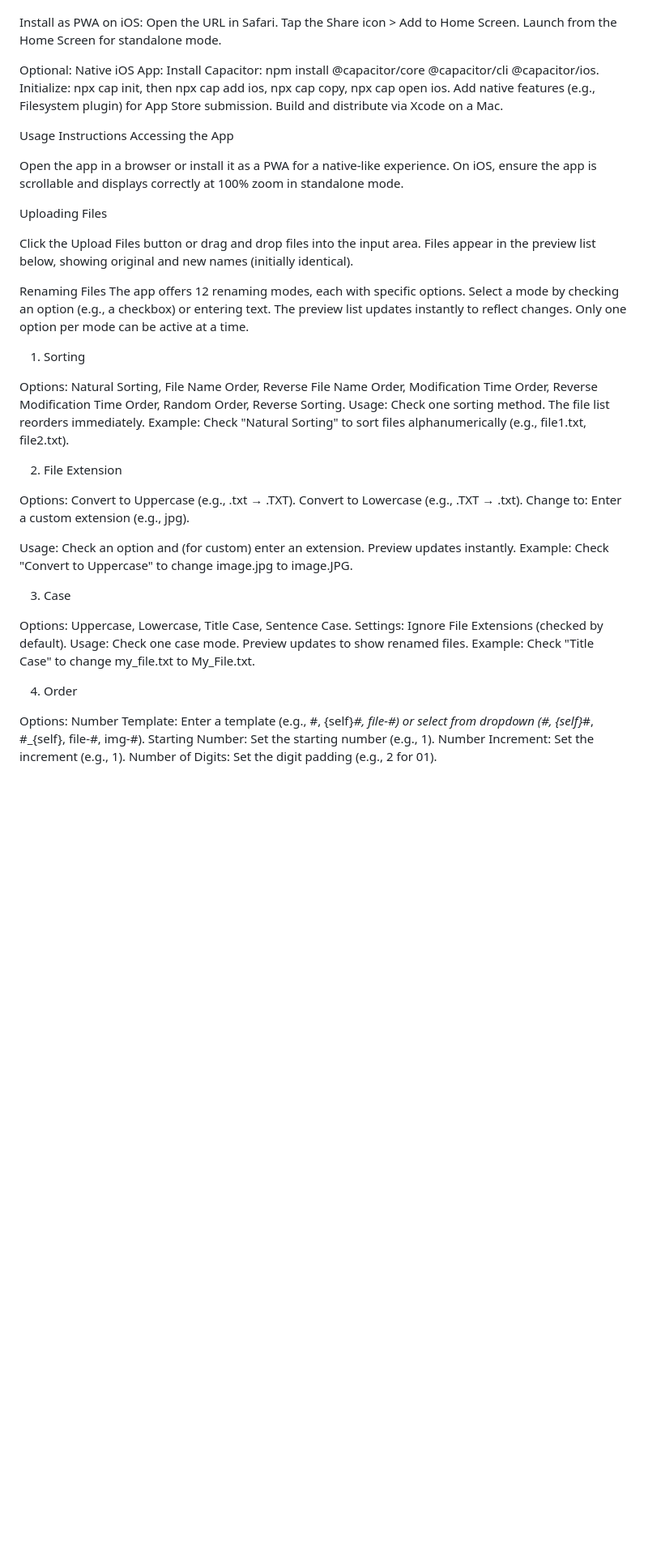
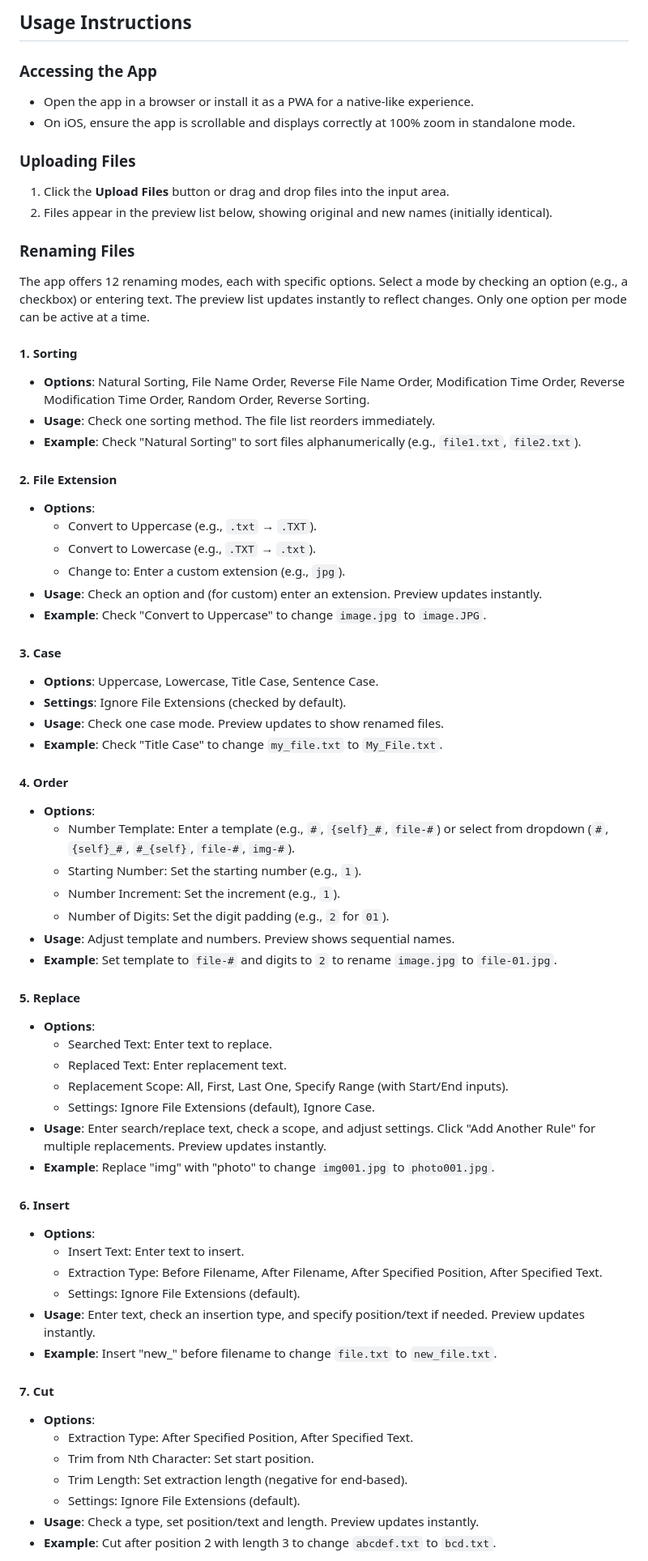
Before and after one commit to mrthomasmarky/web-file-renamer-v2, a Markdown page: README.md, the part around the change printed below. Shown: that part at 81% size. Drawn GitHub-style; blank space fills up the shorter version.

```diff
--- a/README.md
+++ b/README.md
@@ -56,62 +78,78 @@ http-server -S -C cert.pem -K key.pem
 
+## Usage Instructions
 
-Install as PWA on iOS:
-Open the URL in Safari.
-Tap the Share icon > Add to Home Screen.
-Launch from the Home Screen for standalone mode.
+### Accessing the App
 
+-   Open the app in a browser or install it as a PWA for a native-like experience.
+-   On iOS, ensure the app is scrollable and displays correctly at 100% zoom in standalone mode.
 
-Optional: Native iOS App:
-Install Capacitor: npm install @capacitor/core @capacitor/cli @capacitor/ios.
-Initialize: npx cap init, then npx cap add ios, npx cap copy, npx cap open ios.
-Add native features (e.g., Filesystem plugin) for App Store submission.
-Build and distribute via Xcode on a Mac.
+### Uploading Files
 
+1.  Click the **Upload Files** button or drag and drop files into the input area.
+2.  Files appear in the preview list below, showing original and new names (initially identical).
 
+### Renaming Files
 
-Usage Instructions
-Accessing the App
+The app offers 12 renaming modes, each with specific options. Select a mode by checking an option (e.g., a checkbox) or entering text. The preview list updates instantly to reflect changes. Only one option per mode can be active at a time.
 
-Open the app in a browser or install it as a PWA for a native-like experience.
-On iOS, ensure the app is scrollable and displays correctly at 100% zoom in standalone mode.
+#### 1. Sorting
 
-Uploading Files
+-   **Options**: Natural Sorting, File Name Order, Reverse File Name Order, Modification Time Order, Reverse Modification Time Order, Random Order, Reverse Sorting.
+-   **Usage**: Check one sorting method. The file list reorders immediately.
+-   **Example**: Check "Natural Sorting" to sort files alphanumerically (e.g., `file1.txt`, `file2.txt`).
 
-Click the Upload Files button or drag and drop files into the input area.
-Files appear in the preview list below, showing original and new names (initially identical).
+#### 2. File Extension
 
-Renaming Files
-The app offers 12 renaming modes, each with specific options. Select a mode by checking an option (e.g., a checkbox) or entering text. The preview list updates instantly to reflect changes. Only one option per mode can be active at a time.
-1. Sorting
+-   **Options**:
+    -   Convert to Uppercase (e.g., `.txt` → `.TXT`).
+    -   Convert to Lowercase (e.g., `.TXT` → `.txt`).
+    -   Change to: Enter a custom extension (e.g., `jpg`).
+-   **Usage**: Check an option and (for custom) enter an extension. Preview updates instantly.
+-   **Example**: Check "Convert to Uppercase" to change `image.jpg` to `image.JPG`.
 
-Options: Natural Sorting, File Name Order, Reverse File Name Order, Modification Time Order, Reverse Modification Time Order, Random Order, Reverse Sorting.
-Usage: Check one sorting method. The file list reorders immediately.
-Example: Check "Natural Sorting" to sort files alphanumerically (e.g., file1.txt, file2.txt).
+#### 3. Case
 
-2. File Extension
+-   **Options**: Uppercase, Lowercase, Title Case, Sentence Case.
+-   **Settings**: Ignore File Extensions (checked by default).
+-   **Usage**: Check one case mode. Preview updates to show renamed files.
+-   **Example**: Check "Title Case" to change `my_file.txt` to `My_File.txt`.
 
-Options:
-Convert to Uppercase (e.g., .txt → .TXT).
-Convert to Lowercase (e.g., .TXT → .txt).
-Change to: Enter a custom extension (e.g., jpg).
+#### 4. Order
 
+-   **Options**:
+    -   Number Template: Enter a template (e.g., `#`, `{self}_#`, `file-#`) or select from dropdown (`#`, `{self}_#`, `#_{self}`, `file-#`, `img-#`).
+    -   Starting Number: Set the starting number (e.g., `1`).
+    -   Number Increment: Set the increment (e.g., `1`).
+    -   Number of Digits: Set the digit padding (e.g., `2` for `01`).
+-   **Usage**: Adjust template and numbers. Preview shows sequential names.
+-   **Example**: Set template to `file-#` and digits to `2` to rename `image.jpg` to `file-01.jpg`.
 
-Usage: Check an option and (for custom) enter an extension. Preview updates instantly.
-Example: Check "Convert to Uppercase" to change image.jpg to image.JPG.
+#### 5. Replace
 
-3. Case
+-   **Options**:
+    -   Searched Text: Enter text to replace.
+    -   Replaced Text: Enter replacement text.
+    -   Replacement Scope: All, First, Last One, Specify Range (with Start/End inputs).
+    -   Settings: Ignore File Extensions (default), Ignore Case.
+-   **Usage**: Enter search/replace text, check a scope, and adjust settings. Click "Add Another Rule" for multiple replacements. Preview updates instantly.
+-   **Example**: Replace "img" with "photo" to change `img001.jpg` to `photo001.jpg`.
 
-Options: Uppercase, Lowercase, Title Case, Sentence Case.
-Settings: Ignore File Extensions (checked by default).
-Usage: Check one case mode. Preview updates to show renamed files.
-Example: Check "Title Case" to change my_file.txt to My_File.txt.
+#### 6. Insert
 
-4. Order
+-   **Options**:
+    -   Insert Text: Enter text to insert.
+    -   Extraction Type: Before Filename, After Filename, After Specified Position, After Specified Text.
+    -   Settings: Ignore File Extensions (default).
+-   **Usage**: Enter text, check an insertion type, and specify position/text if needed. Preview updates instantly.
+-   **Example**: Insert "new_" before filename to change `file.txt` to `new_file.txt`.
 
-Options:
-Number Template: Enter a template (e.g., #, {self}_#, file-#) or select from dropdown (#, {self}_#, #_{self}, file-#, img-#).
-Starting Number: Set the starting number (e.g., 1).
-Number Increment: Set the increment (e.g., 1).
-Number of Digits: Set the digit padding (e.g., 2 for 01).
+#### 7. Cut
 
+-   **Options**:
+    -   Extraction Type: After Specified Position, After Specified Text.
+    -   Trim from Nth Character: Set start position.
+    -   Trim Length: Set extraction length (negative for end-based).
+    -   Settings: Ignore File Extensions (default).
+-   **Usage**: Check a type, set position/text and length. Preview updates instantly.
+-   **Example**: Cut after position 2 with length 3 to change `abcdef.txt` to `bcd.txt`.
 
```
Also changed, not shown: other parts of README.md (+117 -142 lines).
